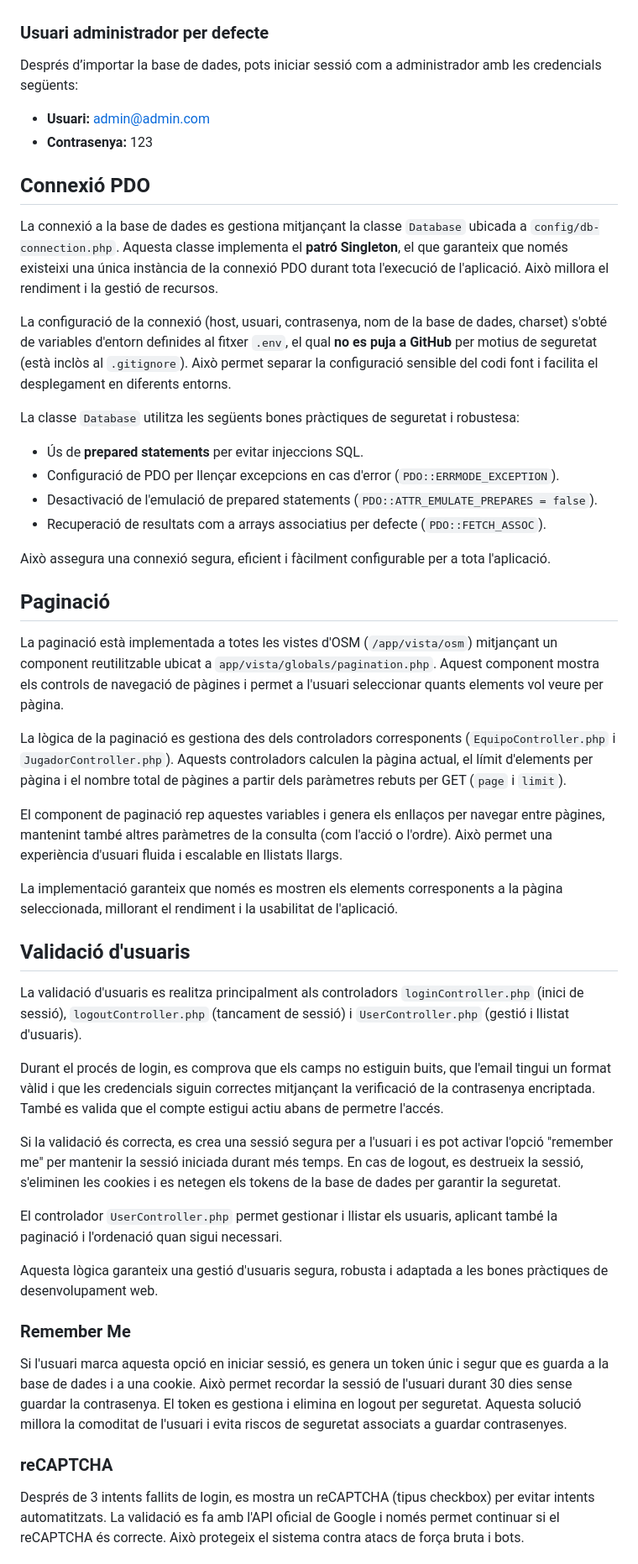
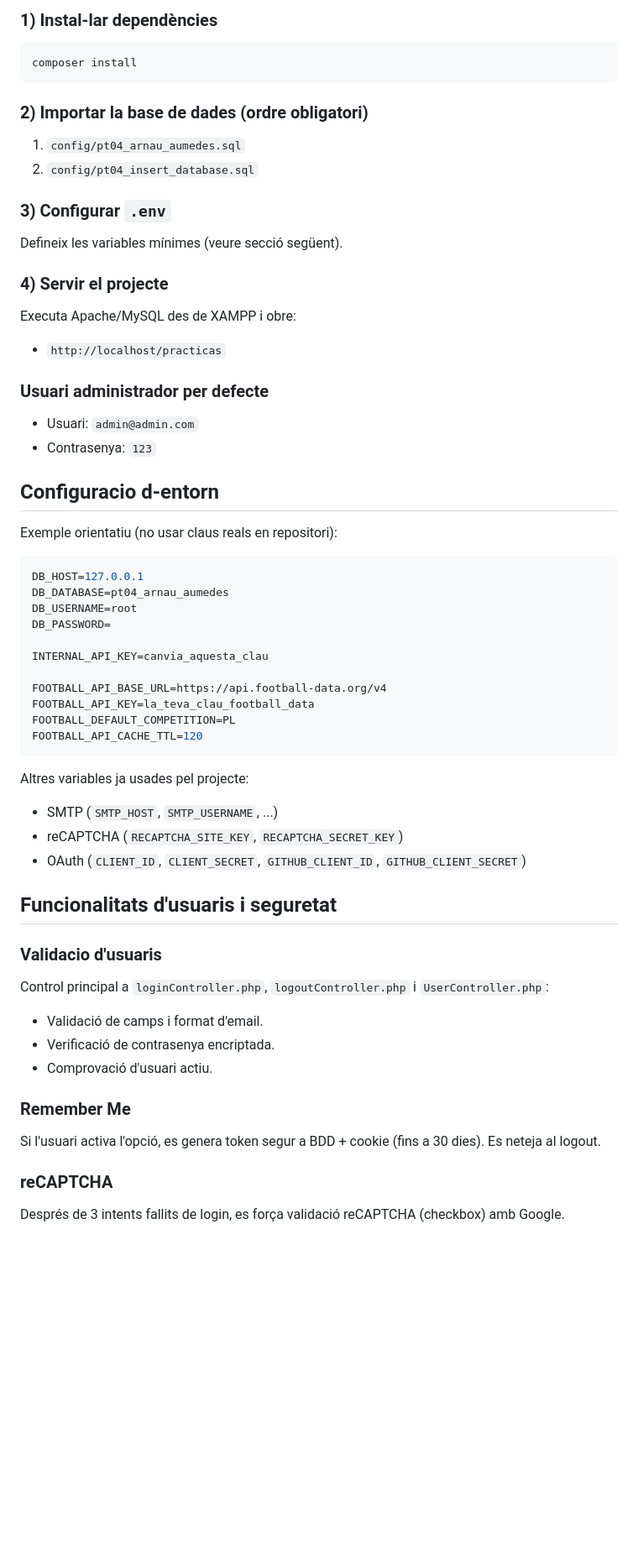
Before and after one commit to ArnauAumedes/M07---Desenvolupament-web-en-entorn-servidor, a Markdown page: README.md, the part around one of its changes. Shown at 84% size. Rendered like a GitHub page; blank space fills up the shorter version.

Commit message:
FEAT(): Update README.md with comprehensive installation instructions, project structure, and enhanced user validation details

````diff
--- a/README.md
+++ b/README.md
@@ -9,50 +149,55 @@ Això assegurarà que l’estructura i les dades inicials es creïn correctament
+### 1) Instal-lar dependències
+```bash
+composer install
+```
+
+### 2) Importar la base de dades (ordre obligatori)
+1. `config/pt04_arnau_aumedes.sql`
+2. `config/pt04_insert_database.sql`
+
+### 3) Configurar `.env`
+Defineix les variables mínimes (veure secció següent).
+
+### 4) Servir el projecte
+Executa Apache/MySQL des de XAMPP i obre:
+- `http://localhost/practicas`
 
 ### Usuari administrador per defecte
+- Usuari: `admin@admin.com`
+- Contrasenya: `123`
 
-Després d’importar la base de dades, pots iniciar sessió com a administrador amb les credencials següents:
+## Configuracio d-entorn
+Exemple orientatiu (no usar claus reals en repositori):
 
-* **Usuari:** [admin@admin.com](mailto:admin@admin.com)
-* **Contrasenya:** 123
+```env
+DB_HOST=127.0.0.1
+DB_DATABASE=pt04_arnau_aumedes
+DB_USERNAME=root
+DB_PASSWORD=
 
-## Connexió PDO
+INTERNAL_API_KEY=canvia_aquesta_clau
 
-La connexió a la base de dades es gestiona mitjançant la classe `Database` ubicada a `config/db-connection.php`. Aquesta classe implementa el **patró Singleton**, el que garanteix que només existeixi una única instància de la connexió PDO durant tota l'execució de l'aplicació. Això millora el rendiment i la gestió de recursos.
+FOOTBALL_API_BASE_URL=https://api.football-data.org/v4
+FOOTBALL_API_KEY=la_teva_clau_football_data
+FOOTBALL_DEFAULT_COMPETITION=PL
+FOOTBALL_API_CACHE_TTL=120
+```
 
-La configuració de la connexió (host, usuari, contrasenya, nom de la base de dades, charset) s'obté de variables d'entorn definides al fitxer `.env`, el qual **no es puja a GitHub** per motius de seguretat (està inclòs al `.gitignore`). Això permet separar la configuració sensible del codi font i facilita el desplegament en diferents entorns.
+Altres variables ja usades pel projecte:
+- SMTP (`SMTP_HOST`, `SMTP_USERNAME`, ...)
+- reCAPTCHA (`RECAPTCHA_SITE_KEY`, `RECAPTCHA_SECRET_KEY`)
+- OAuth (`CLIENT_ID`, `CLIENT_SECRET`, `GITHUB_CLIENT_ID`, `GITHUB_CLIENT_SECRET`)
 
-La classe `Database` utilitza les següents bones pràctiques de seguretat i robustesa:
-- Ús de **prepared statements** per evitar injeccions SQL.
-- Configuració de PDO per llençar excepcions en cas d'error (`PDO::ERRMODE_EXCEPTION`).
-- Desactivació de l'emulació de prepared statements (`PDO::ATTR_EMULATE_PREPARES = false`).
-- Recuperació de resultats com a arrays associatius per defecte (`PDO::FETCH_ASSOC`).
-
-Això assegura una connexió segura, eficient i fàcilment configurable per a tota l'aplicació.
-
-## Paginació
-
-La paginació està implementada a totes les vistes d'OSM (`/app/vista/osm`) mitjançant un component reutilitzable ubicat a `app/vista/globals/pagination.php`. Aquest component mostra els controls de navegació de pàgines i permet a l'usuari seleccionar quants elements vol veure per pàgina.
-
-La lògica de la paginació es gestiona des dels controladors corresponents (`EquipoController.php` i `JugadorController.php`). Aquests controladors calculen la pàgina actual, el límit d'elements per pàgina i el nombre total de pàgines a partir dels paràmetres rebuts per GET (`page` i `limit`).
-
-El component de paginació rep aquestes variables i genera els enllaços per navegar entre pàgines, mantenint també altres paràmetres de la consulta (com l'acció o l'ordre). Això permet una experiència d'usuari fluida i escalable en llistats llargs.
-
-La implementació garanteix que només es mostren els elements corresponents a la pàgina seleccionada, millorant el rendiment i la usabilitat de l'aplicació.
-
-## Validació d'usuaris
-
-La validació d'usuaris es realitza principalment als controladors `loginController.php` (inici de sessió), `logoutController.php` (tancament de sessió) i `UserController.php` (gestió i llistat d'usuaris).
-
-Durant el procés de login, es comprova que els camps no estiguin buits, que l'email tingui un format vàlid i que les credencials siguin correctes mitjançant la verificació de la contrasenya encriptada. També es valida que el compte estigui actiu abans de permetre l'accés.
-
-Si la validació és correcta, es crea una sessió segura per a l'usuari i es pot activar l'opció "remember me" per mantenir la sessió iniciada durant més temps. En cas de logout, es destrueix la sessió, s'eliminen les cookies i es netegen els tokens de la base de dades per garantir la seguretat.
-
-El controlador `UserController.php` permet gestionar i llistar els usuaris, aplicant també la paginació i l'ordenació quan sigui necessari.
-
-Aquesta lògica garanteix una gestió d'usuaris segura, robusta i adaptada a les bones pràctiques de desenvolupament web.
+## Funcionalitats d'usuaris i seguretat
+### Validacio d'usuaris
+Control principal a `loginController.php`, `logoutController.php` i `UserController.php`:
+- Validació de camps i format d'email.
+- Verificació de contrasenya encriptada.
+- Comprovació d'usuari actiu.
 
 ### Remember Me
-Si l'usuari marca aquesta opció en iniciar sessió, es genera un token únic i segur que es guarda a la base de dades i a una cookie. Això permet recordar la sessió de l'usuari durant 30 dies sense guardar la contrasenya. El token es gestiona i elimina en logout per seguretat. Aquesta solució millora la comoditat de l'usuari i evita riscos de seguretat associats a guardar contrasenyes.
+Si l'usuari activa l'opció, es genera token segur a BDD + cookie (fins a 30 dies). Es neteja al logout.
 
 ### reCAPTCHA
-Després de 3 intents fallits de login, es mostra un reCAPTCHA (tipus checkbox) per evitar intents automatitzats. La validació es fa amb l'API oficial de Google i només permet continuar si el reCAPTCHA és correcte. Això protegeix el sistema contra atacs de força bruta i bots.
+Després de 3 intents fallits de login, es força validació reCAPTCHA (checkbox) amb Google.
 
````
Also changed, not shown: other parts of README.md (+193 -20 lines).
